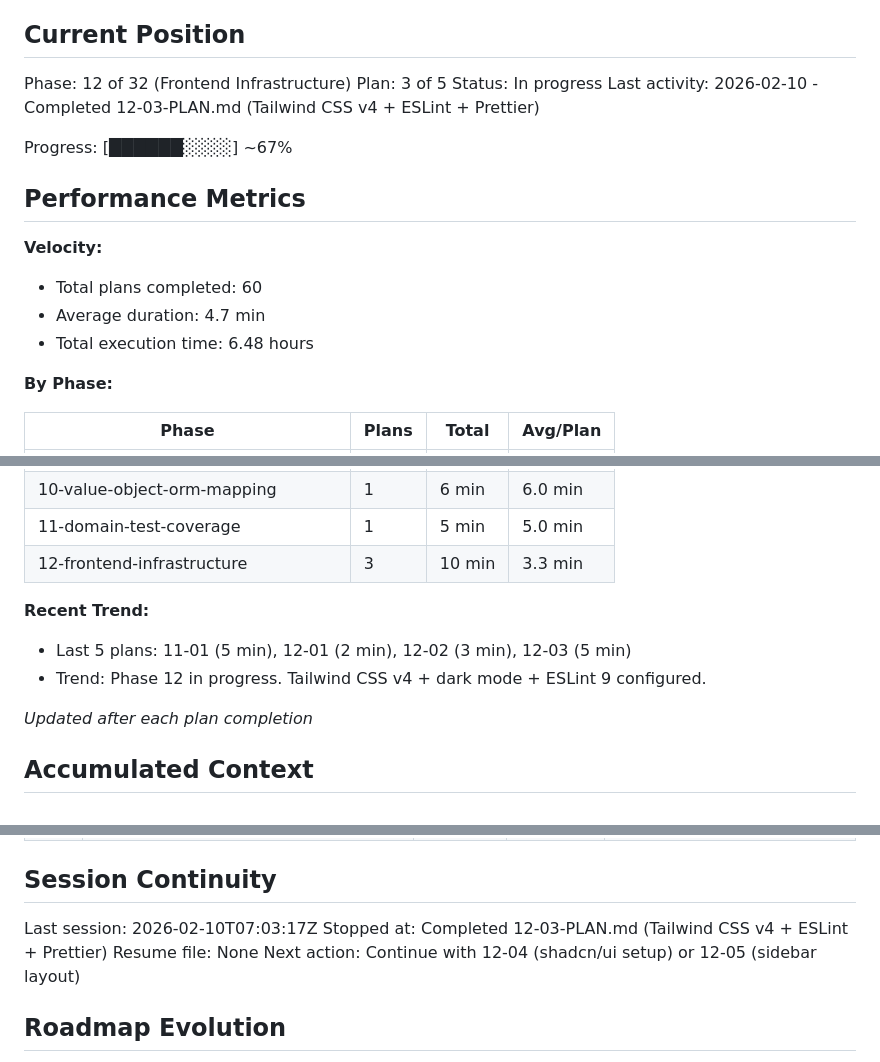
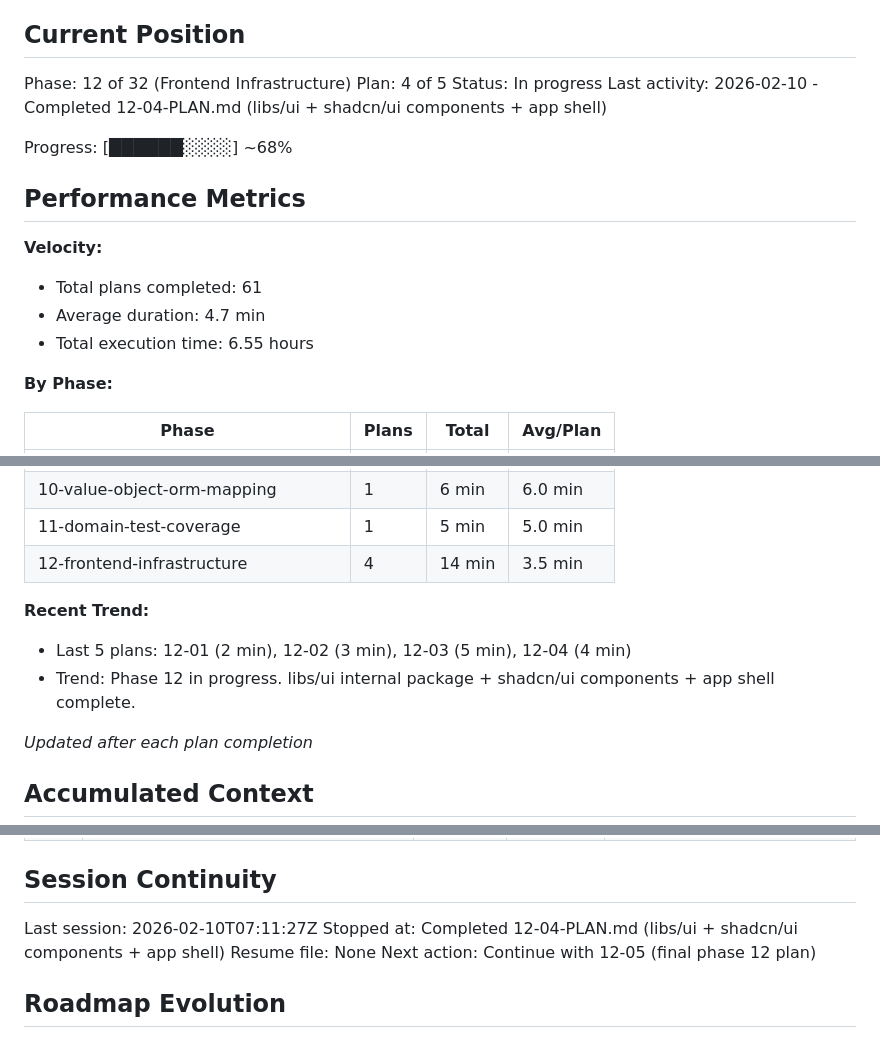
Before and after one commit to galexy/revivo-mk1, a Markdown page: .planning/STATE.md, 3 parts joined by grey strips. Rendered like a GitHub page.

Commit message:
docs(12-04): complete libs/ui + shadcn/ui components + app shell plan
Tasks completed: 2/2
- Task 1: Set up libs/ui as internal package with shadcn/ui components
- Task 2: Create app shell with sidebar layout and shadcn component demo

SUMMARY: .planning/phases/12-frontend-infrastructure/12-04-SUMMARY.md

```diff
--- a/.planning/STATE.md
+++ b/.planning/STATE.md
@@ -10,18 +10,18 @@ See: .planning/PROJECT.md (updated 2026-01-29)
 ## Current Position
 
 Phase: 12 of 32 (Frontend Infrastructure)
-Plan: 3 of 5
+Plan: 4 of 5
 Status: In progress
-Last activity: 2026-02-10 - Completed 12-03-PLAN.md (Tailwind CSS v4 + ESLint + Prettier)
+Last activity: 2026-02-10 - Completed 12-04-PLAN.md (libs/ui + shadcn/ui components + app shell)
 
-Progress: [██████░░░░] ~67%
+Progress: [██████░░░░] ~68%
 
 ## Performance Metrics
 
 **Velocity:**
-- Total plans completed: 60
+- Total plans completed: 61
 - Average duration: 4.7 min
-- Total execution time: 6.48 hours
+- Total execution time: 6.55 hours
 
 **By Phase:**
 
@@ -42,11 +42,11 @@ Progress: [██████░░░░] ~67%
 | 09-type-safety-test-cleanup | 1 | 3 min | 3.0 min |
 | 10-value-object-orm-mapping | 1 | 6 min | 6.0 min |
 | 11-domain-test-coverage | 1 | 5 min | 5.0 min |
-| 12-frontend-infrastructure | 3 | 10 min | 3.3 min |
+| 12-frontend-infrastructure | 4 | 14 min | 3.5 min |
 
 **Recent Trend:**
-- Last 5 plans: 11-01 (5 min), 12-01 (2 min), 12-02 (3 min), 12-03 (5 min)
-- Trend: Phase 12 in progress. Tailwind CSS v4 + dark mode + ESLint 9 configured.
+- Last 5 plans: 12-01 (2 min), 12-02 (3 min), 12-03 (5 min), 12-04 (4 min)
+- Trend: Phase 12 in progress. libs/ui internal package + shadcn/ui components + app shell complete.
 
 *Updated after each plan completion*
 
@@ -275,10 +278,10 @@ None.
 
 ## Session Continuity
 
-Last session: 2026-02-10T07:03:17Z
-Stopped at: Completed 12-03-PLAN.md (Tailwind CSS v4 + ESLint + Prettier)
+Last session: 2026-02-10T07:11:27Z
+Stopped at: Completed 12-04-PLAN.md (libs/ui + shadcn/ui components + app shell)
 Resume file: None
-Next action: Continue with 12-04 (shadcn/ui setup) or 12-05 (sidebar layout)
+Next action: Continue with 12-05 (final phase 12 plan)
 
 ## Roadmap Evolution
 
```
Also changed, not shown: other parts of .planning/STATE.md (+3 -0 lines), 1 other file.
